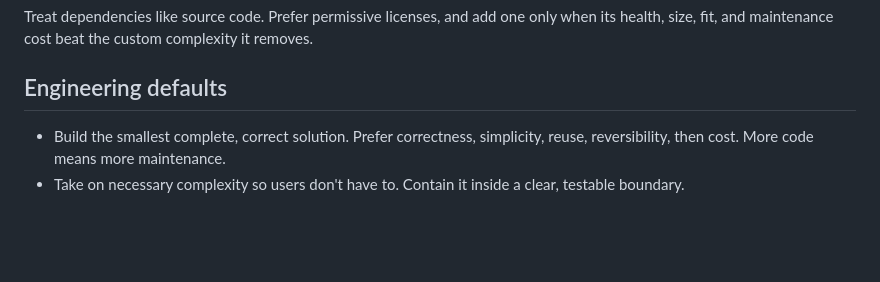
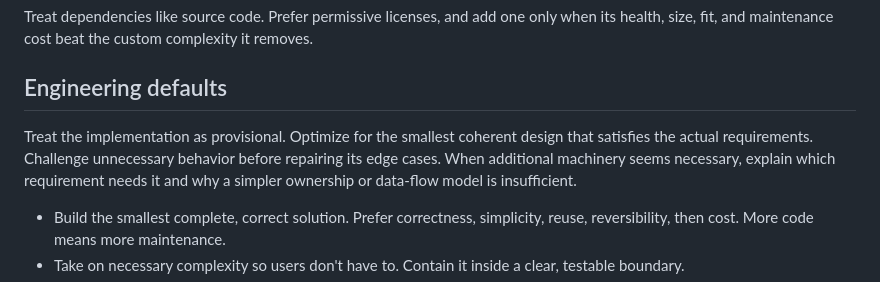
Before and after one commit to kristofferremback/slopestyle, a Markdown page: agents/AGENTS.md, the part around the change. Rendered like a GitHub page; blank space fills up the shorter version.

Commit message:
Treat implementations as provisional in engineering and review (#48)
Co-authored-by: GPT-6-Astra <noreply@openai.com>

```diff
--- a/agents/AGENTS.md
+++ b/agents/AGENTS.md
@@ -23,6 +23,8 @@ Subagents run at low effort on a cheaper model than the orchestrator. Raise effo
 Treat dependencies like source code. Prefer permissive licenses, and add one only when its health, size, fit, and maintenance cost beat the custom complexity it removes.
 
 ## Engineering defaults
+
+Treat the implementation as provisional. Optimize for the smallest coherent design that satisfies the actual requirements. Challenge unnecessary behavior before repairing its edge cases. When additional machinery seems necessary, explain which requirement needs it and why a simpler ownership or data-flow model is insufficient.
 
 - Build the smallest complete, correct solution. Prefer correctness, simplicity, reuse, reversibility, then cost. More code means more maintenance.
 - Take on necessary complexity so users don't have to. Contain it inside a clear, testable boundary.
```
Also changed, not shown: skills/review/SKILL.md (+2 -0 lines).
